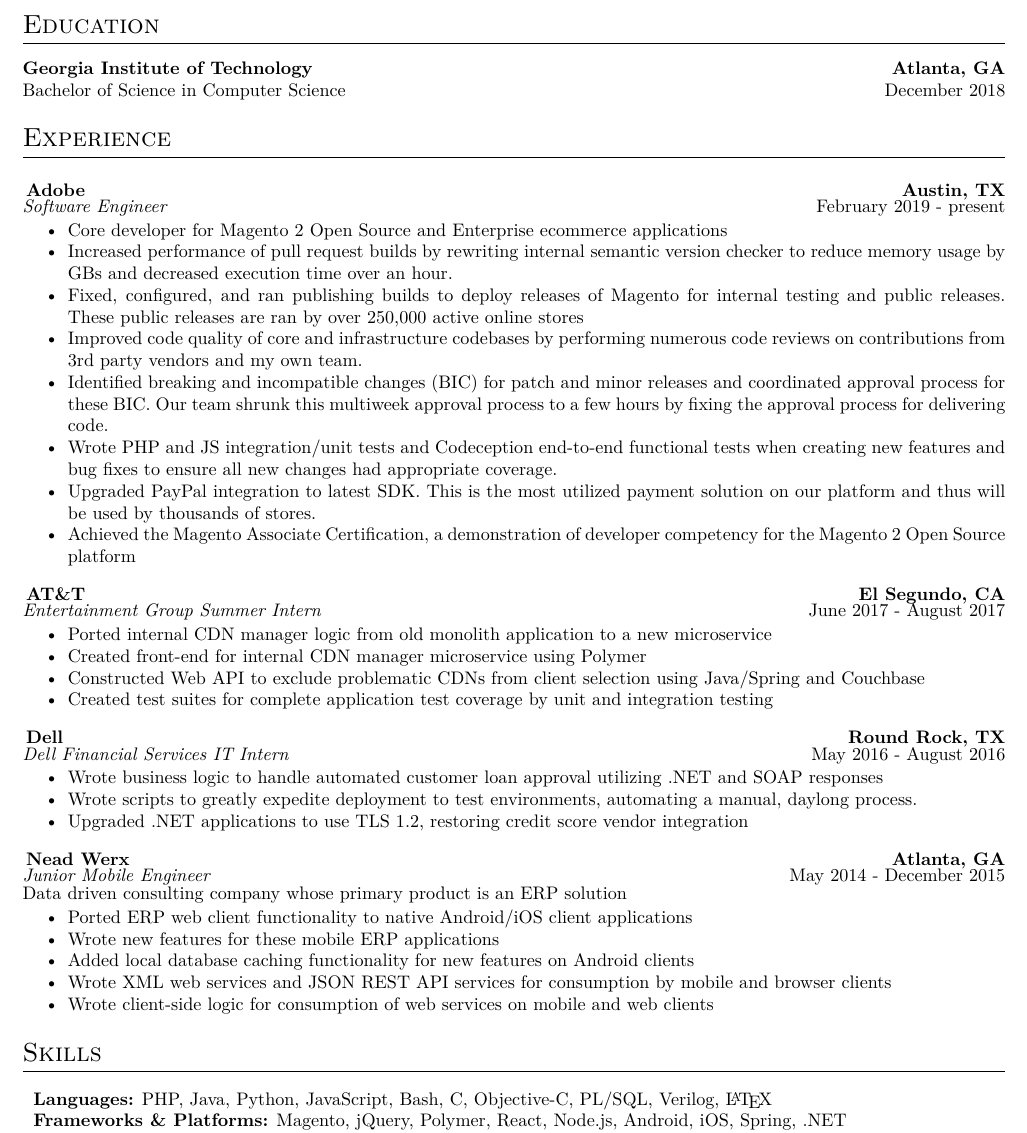
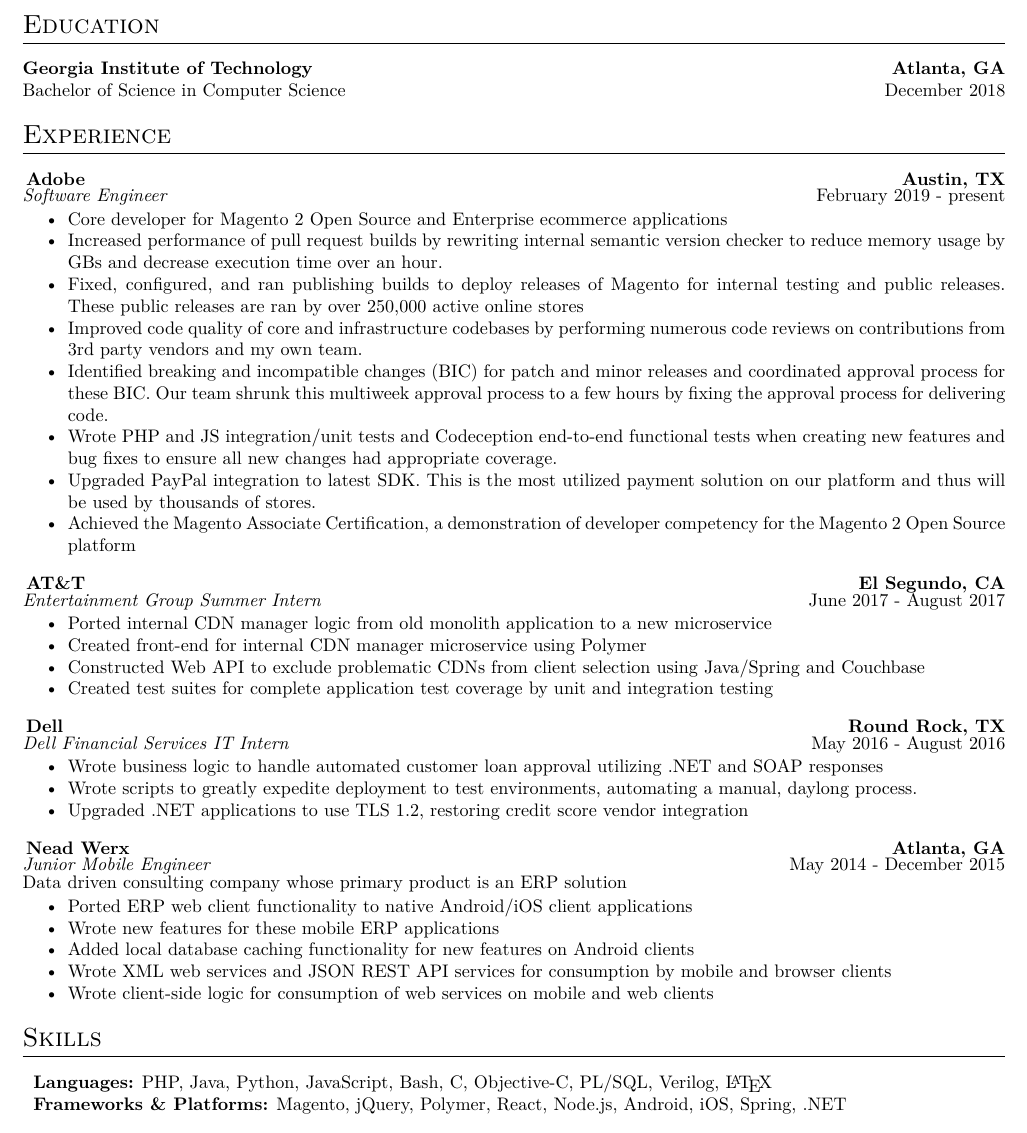
Before and after one commit to Rrego6/resume, a LaTeX CV (RegoResume.tex, which reads resume.cls): part of the page, cut so that both start at the same text. Compiled offline with pdfLaTeX.

Commit message:
Fix styling

```diff
--- a/RegoResume.tex
+++ b/RegoResume.tex
@@ -11,12 +11,16 @@
 \section{Education}
 \textbf{Georgia Institute of Technology} \hfill \textbf{Atlanta, GA} \\
 Bachelor of Science in Computer Science  \hfill December 2018
+
+\vspace{-2px}
 \section{Experience}
+\vspace{-1px}
+
 \joblocation{Adobe}{Austin, TX}
 \titledate{Software Engineer}{February 2019 - present}
 \begin{myitemize}
 	\item Core developer for Magento 2 Open Source and Enterprise ecommerce applications
-	\item Increased performance of pull request builds by rewriting internal semantic version checker to reduce memory usage by GBs and decreased execution time over an hour.
+	\item Increased performance of pull request builds by rewriting internal semantic version checker to reduce memory usage by GBs and decrease execution time over an hour.
 	\item Fixed, configured, and ran publishing builds to deploy releases of Magento for internal testing and public releases. These public releases are ran by over 250,000 active online stores
 	\item Improved code quality of core and infrastructure codebases by performing numerous code reviews on contributions from 3rd party vendors and my own team.
 	\item Identified breaking and incompatible changes (BIC) for patch and minor releases and coordinated approval process for these BIC. Our team shrunk this multiweek approval process to a few hours by fixing the approval process for delivering code.
@@ -24,6 +28,9 @@
 	\item Upgraded PayPal integration to latest SDK. This is the most utilized payment solution on our platform and thus will be used by thousands of stores.
 	\item Achieved the Magento Associate Certification, a demonstration of developer competency for the Magento 2 Open Source platform
 \end{myitemize}
+
+\vspace{3px}
+
 \joblocation{AT\&T}{El Segundo, CA}
 \titledate{Entertainment Group Summer Intern}{June 2017 - August 2017}
 \begin{myitemize}
@@ -51,7 +62,9 @@
 	\item Wrote client-side logic for consumption of web services on mobile and web clients
 \end{myitemize}
 
+\vspace{-2px}
 \section{Skills}
+\vspace{-1px}
 \begin{tabularx}{\linewidth}{X}
 	\textbf{Languages:} PHP, Java, Python, JavaScript, Bash, C, Objective-C, PL/SQL, Verilog, \LaTeX \\
 	\textbf{Frameworks \& Platforms:} Magento, jQuery, Polymer, React, Node.js, Android, iOS, Spring, .NET \\
--- a/resume.cls
+++ b/resume.cls
@@ -1,4 +1,4 @@
-\LoadClass{article}
+\LoadClass[10pt]{article}
 % \NeedsTeXFormat{LaTeX2e}
 \pagenumbering{gobble}
 
```
Also changed, not shown: RegoResume.pdf, RegoResume.tex (4 more changed lines), resume.cls (12 more changed lines).
